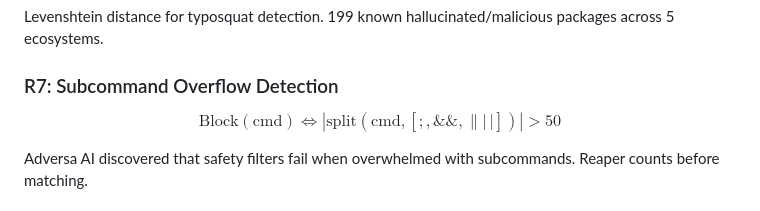
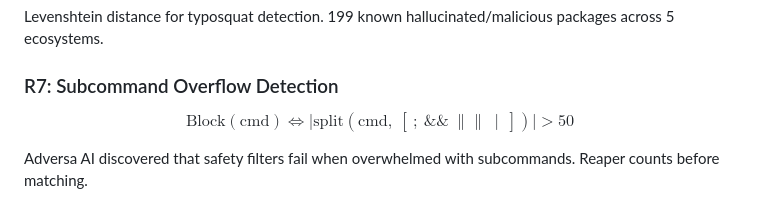
Before and after one commit to enchanter-ai/hydra, a Markdown page: README.md, the part around the change. GitHub-like rendering.

Commit message:
fix: escape pipe characters in R7 LaTeX formula
GitHub markdown parses | as table delimiter inside $$...$$ blocks.
Use \lvert \rvert and \mid instead of raw pipe characters.

```diff
--- a/README.md
+++ b/README.md
@@ -253,7 +253,7 @@ Levenshtein distance for typosquat detection. 199 known hallucinated/malicious p
 
 ### R7: Subcommand Overflow Detection
 
-$$\text{Block}(\text{cmd}) \iff |\text{split}(\text{cmd}, [;, \&\&, \||\, |])| > 50$$
+$$\text{Block}(\text{cmd}) \iff \lvert\text{split}(\text{cmd},\ [\ ;\ \&\&\ \|\|\ \mid\ ])\rvert > 50$$
 
 Adversa AI discovered that safety filters fail when overwhelmed with subcommands. Reaper counts before matching.
 
```
Also changed, not shown: docs/science/README.md (+1 -1 lines).
